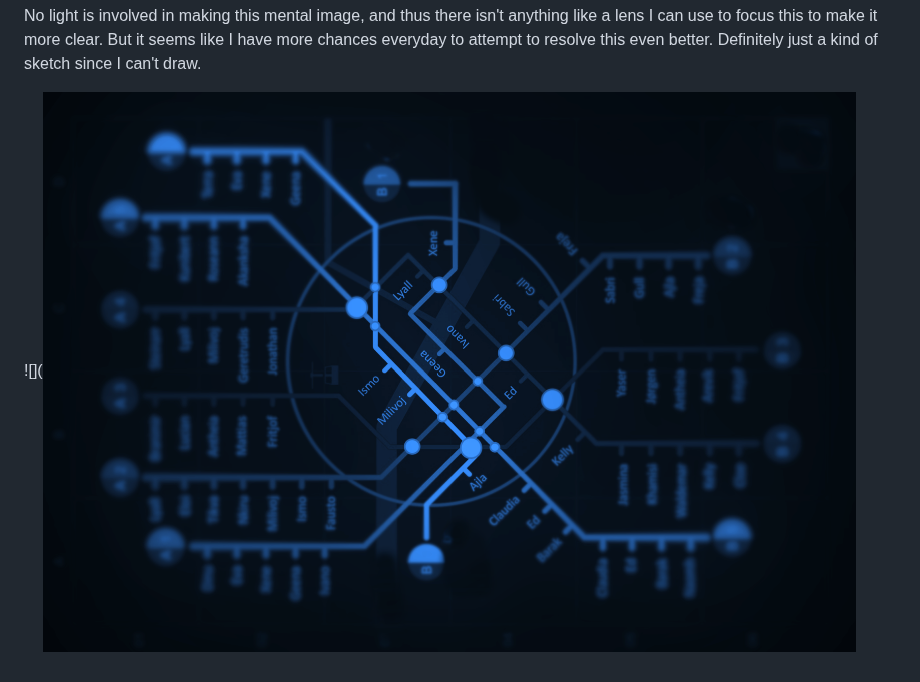
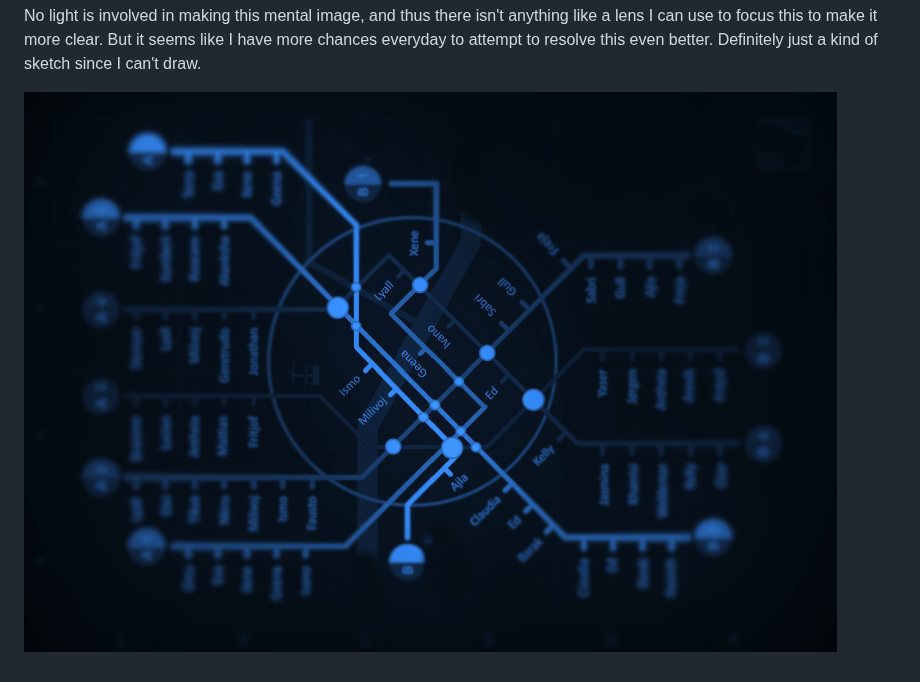
Before and after one commit to terranexum/EMiTS, a Markdown page: Concept_Development/README.md, the part around the change. Drawn GitHub-style.

```diff
--- a/Concept_Development/README.md
+++ b/Concept_Development/README.md
@@ -24,4 +24,4 @@ The best clarity we can have of this spatiotemporal network appears to be within
 
 No light is involved in making this mental image, and thus there isn't anything like a lens I can use to focus this to make it more clear. But it seems like I have more chances everyday to attempt to resolve this even better. Definitely just a kind of sketch since I can't draw.
 
-![](![image](https://github.com/terranexum/EMiTS/blob/main/Concept_Development/Images/ST_Network_blur.png)
+![](https://github.com/terranexum/EMiTS/blob/main/Concept_Development/Images/ST_Network_blur.png)
```
